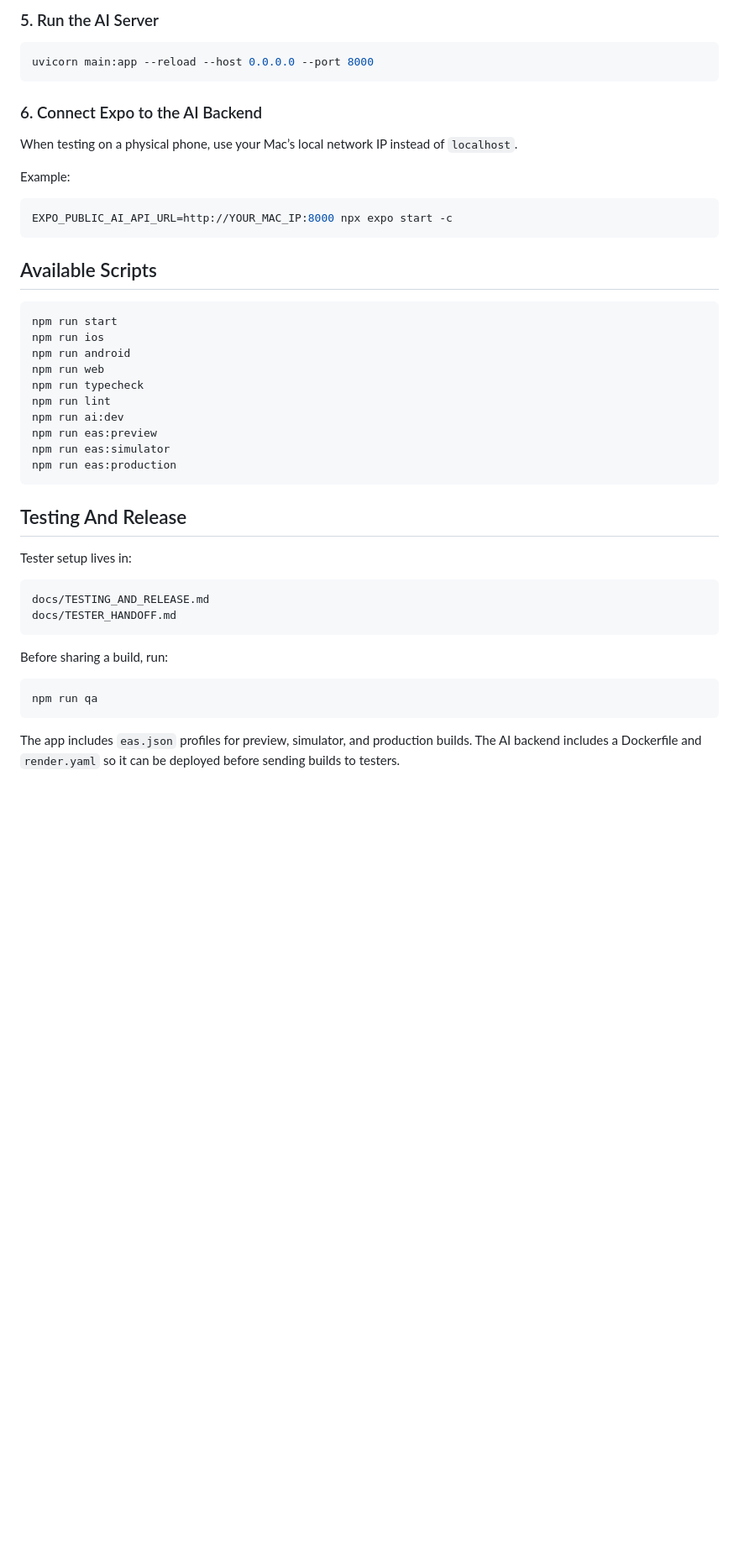
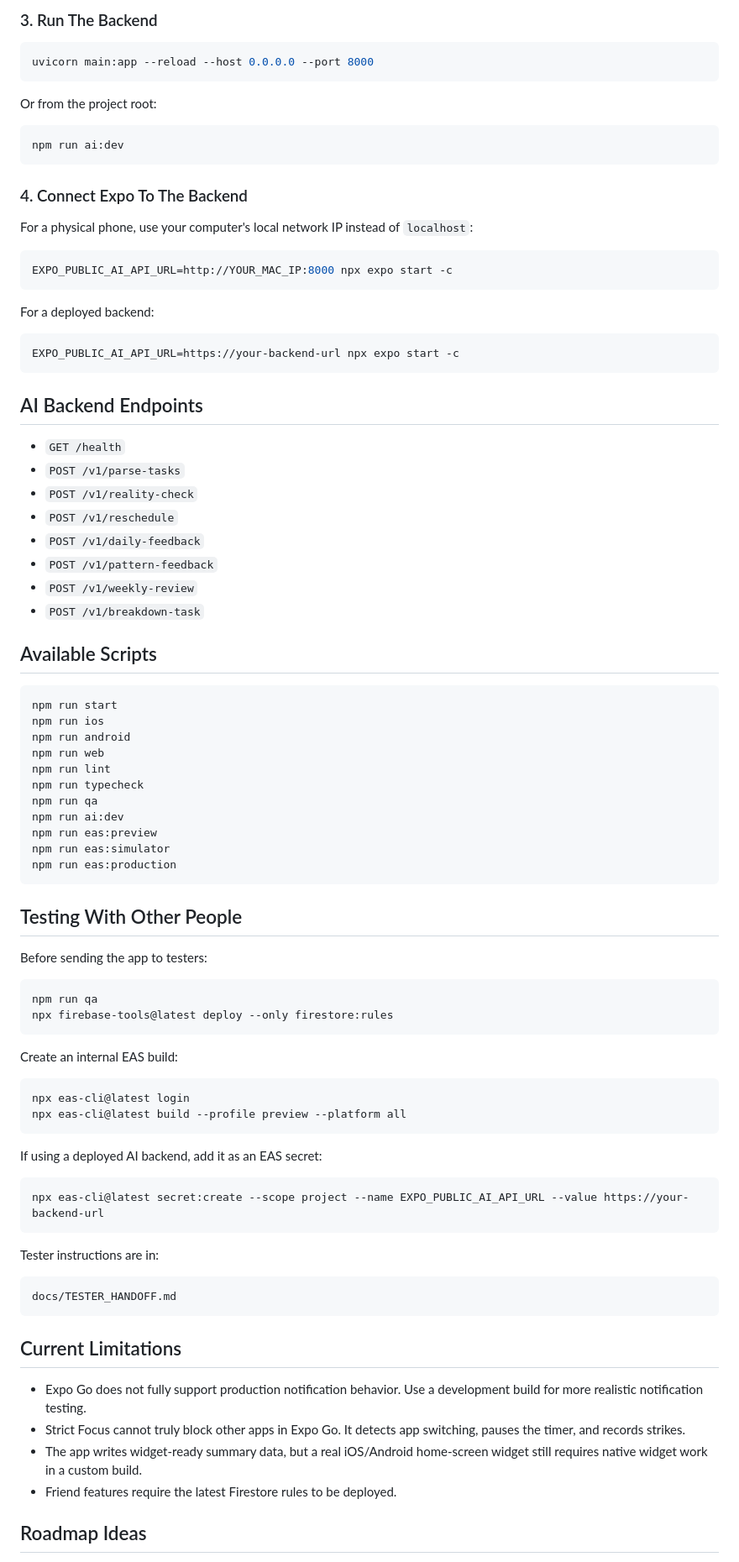
Before and after one commit to Haroonz5/Daily-Planner-App, a Markdown page: README.md, the part around one of its changes. Shown at 84% size. GitHub-like rendering; blank space fills up the shorter version.

````diff
--- a/README.md
+++ b/README.md
@@ -193,19 +251,40 @@ The app still has local fallbacks if no OpenAI key is provided.
 
-### 5. Run the AI Server
+### 3. Run The Backend
 
 ```bash
 uvicorn main:app --reload --host 0.0.0.0 --port 8000
 ```
 
-### 6. Connect Expo to the AI Backend
+Or from the project root:
 
-When testing on a physical phone, use your Mac’s local network IP instead of `localhost`.
+```bash
+npm run ai:dev
+```
 
-Example:
+### 4. Connect Expo To The Backend
+
+For a physical phone, use your computer's local network IP instead of `localhost`:
 
 ```bash
 EXPO_PUBLIC_AI_API_URL=http://YOUR_MAC_IP:8000 npx expo start -c
 ```
+
+For a deployed backend:
+
+```bash
+EXPO_PUBLIC_AI_API_URL=https://your-backend-url npx expo start -c
+```
+
+## AI Backend Endpoints
+
+- `GET /health`
+- `POST /v1/parse-tasks`
+- `POST /v1/reality-check`
+- `POST /v1/reschedule`
+- `POST /v1/daily-feedback`
+- `POST /v1/pattern-feedback`
+- `POST /v1/weekly-review`
+- `POST /v1/breakdown-task`
 
 ## Available Scripts
 
@@ -214,30 +293,49 @@ npm run start
 npm run ios
 npm run android
 npm run web
+npm run lint
 npm run typecheck
-npm run lint
+npm run qa
 npm run ai:dev
 npm run eas:preview
 npm run eas:simulator
 npm run eas:production
 ```
 
-## Testing And Release
+## Testing With Other People
 
-Tester setup lives in:
+Before sending the app to testers:
+
+```bash
+npm run qa
+npx firebase-tools@latest deploy --only firestore:rules
+```
+
+Create an internal EAS build:
+
+```bash
+npx eas-cli@latest login
+npx eas-cli@latest build --profile preview --platform all
+```
+
+If using a deployed AI backend, add it as an EAS secret:
+
+```bash
+npx eas-cli@latest secret:create --scope project --name EXPO_PUBLIC_AI_API_URL --value https://your-backend-url
+```
+
+Tester instructions are in:
 
 ```txt
-docs/TESTING_AND_RELEASE.md
 docs/TESTER_HANDOFF.md
 ```
 
-Before sharing a build, run:
+## Current Limitations
 
-```bash
-npm run qa
-```
+- Expo Go does not fully support production notification behavior. Use a development build for more realistic notification testing.
+- Strict Focus cannot truly block other apps in Expo Go. It detects app switching, pauses the timer, and records strikes.
+- The app writes widget-ready summary data, but a real iOS/Android home-screen widget still requires native widget work in a custom build.
+- Friend features require the latest Firestore rules to be deployed.
 
-The app includes `eas.json` profiles for preview, simulator, and production
-builds. The AI backend includes a Dockerfile and `render.yaml` so it can be
-deployed before sending builds to testers.
+## Roadmap Ideas
 
````
Also changed, not shown: other parts of README.md (+149 -97 lines).
